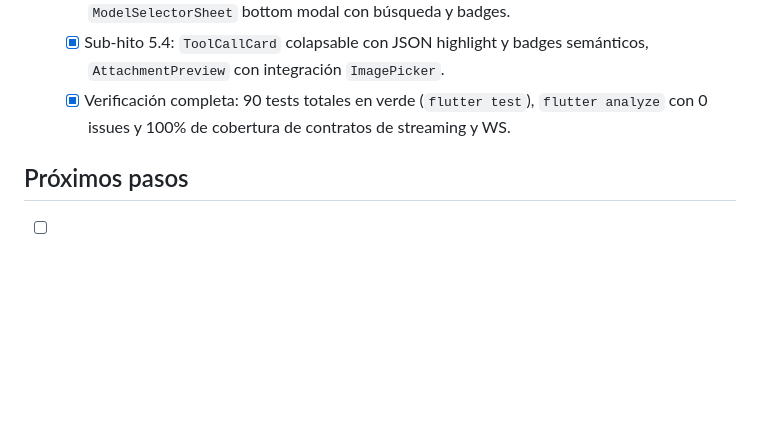
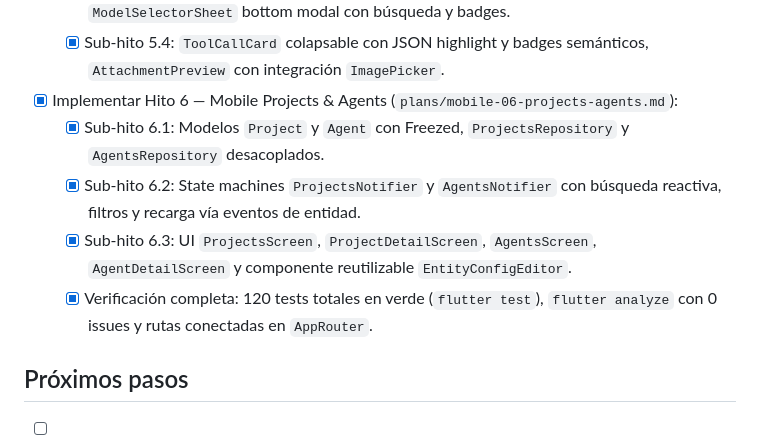
Before and after one commit to themikehage/the-spaces, a Markdown page: steps.md, the part around the change. Drawn GitHub-style; blank space fills up the shorter version.

Commit message:
docs: update steps.md for mobile milestone 6

```diff
--- a/steps.md
+++ b/steps.md
@@ -174,7 +174,11 @@
   - [x] Sub-hito 5.2: State machine `ChatState` y `ChatNotifier` con streaming reactivo token a token via WebSocket, `StreamingBubble` con cursor animado y soporte de abort/stop stream.
   - [x] Sub-hito 5.3: `ChatInputBar` expandible con toggles dinámicos send/stop, `ModelSelectorSheet` bottom modal con búsqueda y badges.
   - [x] Sub-hito 5.4: `ToolCallCard` colapsable con JSON highlight y badges semánticos, `AttachmentPreview` con integración `ImagePicker`.
-  - [x] Verificación completa: 90 tests totales en verde (`flutter test`), `flutter analyze` con 0 issues y 100% de cobertura de contratos de streaming y WS.
+- [x] Implementar Hito 6 — Mobile Projects & Agents (`plans/mobile-06-projects-agents.md`):
+  - [x] Sub-hito 6.1: Modelos `Project` y `Agent` con Freezed, `ProjectsRepository` y `AgentsRepository` desacoplados.
+  - [x] Sub-hito 6.2: State machines `ProjectsNotifier` y `AgentsNotifier` con búsqueda reactiva, filtros y recarga vía eventos de entidad.
+  - [x] Sub-hito 6.3: UI `ProjectsScreen`, `ProjectDetailScreen`, `AgentsScreen`, `AgentDetailScreen` y componente reutilizable `EntityConfigEditor`.
+  - [x] Verificación completa: 120 tests totales en verde (`flutter test`), `flutter analyze` con 0 issues y rutas conectadas en `AppRouter`.
 
 ## Próximos pasos
 
```
